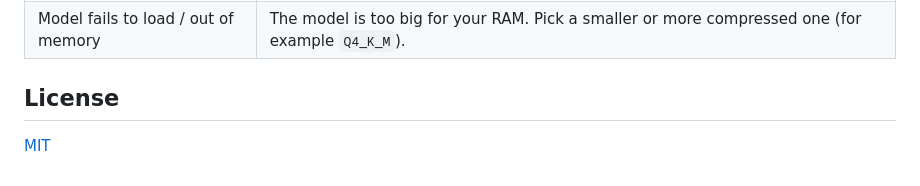
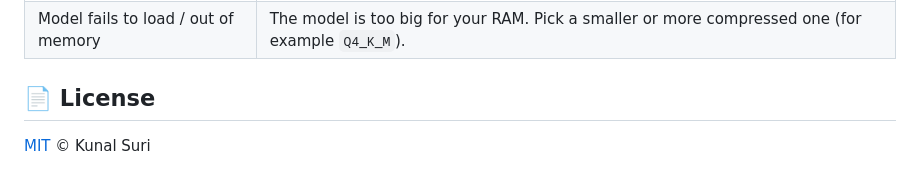
Before and after one commit to kunalsuri-ai/llama-cpp-launchpad, a Markdown page: README.md, the part around one of its changes. Rendered like a GitHub page.

```diff
--- a/README.md
+++ b/README.md
@@ -184,6 +208,6 @@ Example: `PORT=9000 MODELS_DIR=~/models ./scripts/unix/serve.sh`
 | Very slow replies | Use a smaller model, or add threads: `EXTRA_ARGS="-t 8"`. |
 | Model fails to load / out of memory | The model is too big for your RAM. Pick a smaller or more compressed one (for example `Q4_K_M`). |
 
-## License
+## 📄 License
 
-[MIT](LICENSE)
+[MIT](LICENSE) © Kunal Suri
```
Also changed, not shown: other parts of README.md (+71 -47 lines).
